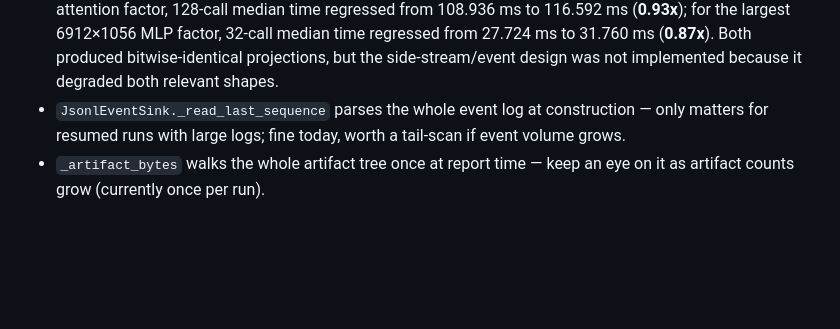
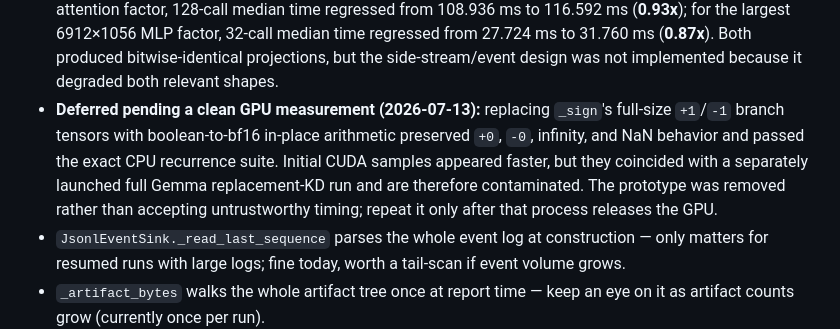
Before and after one commit to arelath/NanoQuant, a Markdown page: Docs/16-behavior-preserving-optimizations.md, the part around the change. Rendered like a GitHub page; blank space fills up the shorter version.

Commit message:
Defer sign allocation optimization during KD run

```diff
--- a/Docs/16-behavior-preserving-optimizations.md
+++ b/Docs/16-behavior-preserving-optimizations.md
@@ -492,6 +492,11 @@ alternating benchmark, median time for 512 solves improved from 381.324 ms to 36
   for the largest 6912×1056 MLP factor, 32-call median time regressed from 27.724 ms to 31.760 ms
   (**0.87x**). Both produced bitwise-identical projections, but the side-stream/event design was not
   implemented because it degraded both relevant shapes.
+- **Deferred pending a clean GPU measurement (2026-07-13):** replacing `_sign`'s full-size `+1`/`-1`
+  branch tensors with boolean-to-bf16 in-place arithmetic preserved `+0`, `-0`, infinity, and NaN behavior
+  and passed the exact CPU recurrence suite. Initial CUDA samples appeared faster, but they coincided with
+  a separately launched full Gemma replacement-KD run and are therefore contaminated. The prototype was
+  removed rather than accepting untrustworthy timing; repeat it only after that process releases the GPU.
 - `JsonlEventSink._read_last_sequence` parses the whole event log at construction — only matters for
   resumed runs with large logs; fine today, worth a tail-scan if event volume grows.
 - `_artifact_bytes` walks the whole artifact tree once at report time — keep an eye on it as artifact
```
